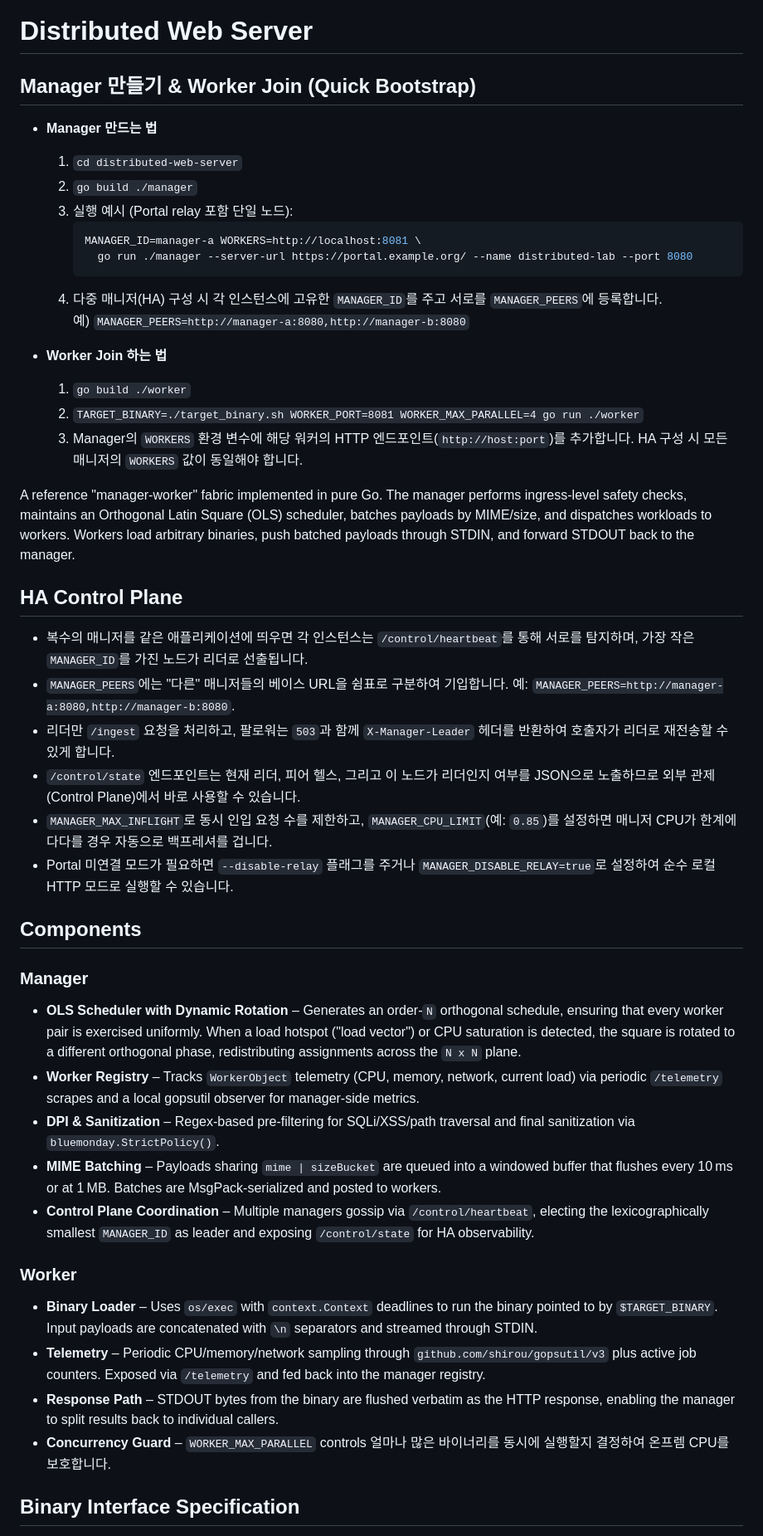
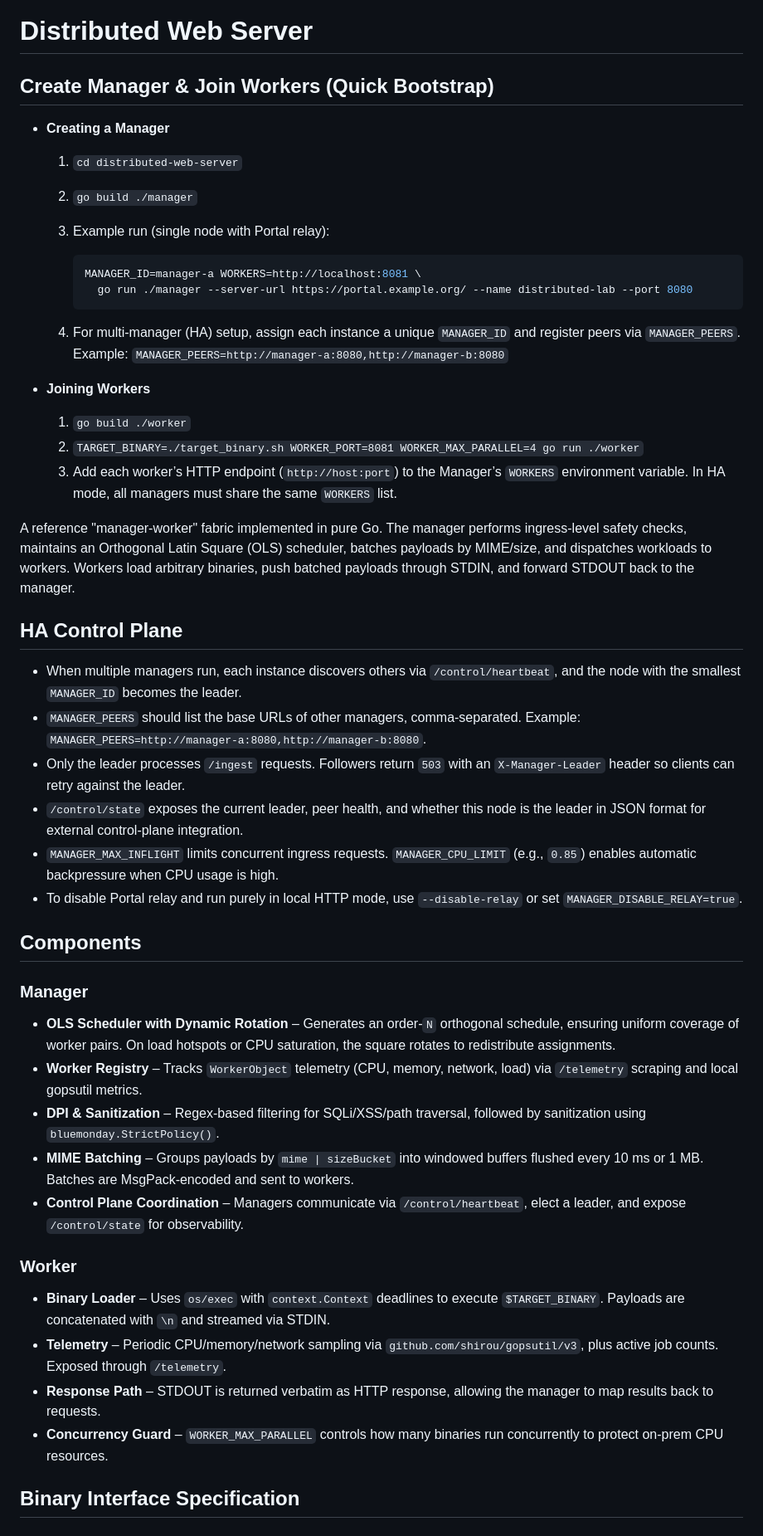
Before and after one commit to gosuda/portal-toys, a Markdown page: distributed-web-server/README.md, the part around one of its changes. Shown at 83% size. Drawn GitHub-style.

Commit message:
translate README.md

````diff
--- a/distributed-web-server/README.md
+++ b/distributed-web-server/README.md
@@ -1,48 +1,53 @@
 # Distributed Web Server
 
-## Manager 만들기 & Worker Join (Quick Bootstrap)
+## Create Manager & Join Workers (Quick Bootstrap)
 
-- **Manager 만드는 법**
+* **Creating a Manager**
+
   1. `cd distributed-web-server`
   2. `go build ./manager`
-  3. 실행 예시 (Portal relay 포함 단일 노드):
+  3. Example run (single node with Portal relay):
+
      ```bash
      MANAGER_ID=manager-a WORKERS=http://localhost:8081 \
        go run ./manager --server-url https://portal.example.org/ --name distributed-lab --port 8080
      ```
-  4. 다중 매니저(HA) 구성 시 각 인스턴스에 고유한 `MANAGER_ID`를 주고 서로를 `MANAGER_PEERS`에 등록합니다.
-     예) `MANAGER_PEERS=http://manager-a:8080,http://manager-b:8080`
+  4. For multi-manager (HA) setup, assign each instance a unique `MANAGER_ID` and register peers via `MANAGER_PEERS`.
+     Example: `MANAGER_PEERS=http://manager-a:8080,http://manager-b:8080`
 
-- **Worker Join 하는 법**
+* **Joining Workers**
+
   1. `go build ./worker`
   2. `TARGET_BINARY=./target_binary.sh WORKER_PORT=8081 WORKER_MAX_PARALLEL=4 go run ./worker`
-  3. Manager의 `WORKERS` 환경 변수에 해당 워커의 HTTP 엔드포인트(`http://host:port`)를 추가합니다. HA 구성 시 모든 매니저의 `WORKERS` 값이 동일해야 합니다.
+  3. Add each worker’s HTTP endpoint (`http://host:port`) to the Manager’s `WORKERS` environment variable. In HA mode, all managers must share the same `WORKERS` list.
 
 A reference "manager-worker" fabric implemented in pure Go. The manager performs ingress-level safety checks, maintains an Orthogonal Latin Square (OLS) scheduler, batches payloads by MIME/size, and dispatches workloads to workers. Workers load arbitrary binaries, push batched payloads through STDIN, and forward STDOUT back to the manager.
 
 ## HA Control Plane
 
-- 복수의 매니저를 같은 애플리케이션에 띄우면 각 인스턴스는 `/control/heartbeat`를 통해 서로를 탐지하며, 가장 작은 `MANAGER_ID`를 가진 노드가 리더로 선출됩니다.
-- `MANAGER_PEERS`에는 "다른" 매니저들의 베이스 URL을 쉼표로 구분하여 기입합니다. 예: `MANAGER_PEERS=http://manager-a:8080,http://manager-b:8080`.
-- 리더만 `/ingest` 요청을 처리하고, 팔로워는 `503`과 함께 `X-Manager-Leader` 헤더를 반환하여 호출자가 리더로 재전송할 수 있게 합니다.
-- `/control/state` 엔드포인트는 현재 리더, 피어 헬스, 그리고 이 노드가 리더인지 여부를 JSON으로 노출하므로 외부 관제(Control Plane)에서 바로 사용할 수 있습니다.
-- `MANAGER_MAX_INFLIGHT`로 동시 인입 요청 수를 제한하고, `MANAGER_CPU_LIMIT`(예: `0.85`)를 설정하면 매니저 CPU가 한계에 다다를 경우 자동으로 백프레셔를 겁니다.
-- Portal 미연결 모드가 필요하면 `--disable-relay` 플래그를 주거나 `MANAGER_DISABLE_RELAY=true`로 설정하여 순수 로컬 HTTP 모드로 실행할 수 있습니다.
+* When multiple managers run, each instance discovers others via `/control/heartbeat`, and the node with the smallest `MANAGER_ID` becomes the leader.
+* `MANAGER_PEERS` should list the base URLs of other managers, comma-separated. Example: `MANAGER_PEERS=http://manager-a:8080,http://manager-b:8080`.
+* Only the leader processes `/ingest` requests. Followers return `503` with an `X-Manager-Leader` header so clients can retry against the leader.
+* `/control/state` exposes the current leader, peer health, and whether this node is the leader in JSON format for external control-plane integration.
+* `MANAGER_MAX_INFLIGHT` limits concurrent ingress requests. `MANAGER_CPU_LIMIT` (e.g., `0.85`) enables automatic backpressure when CPU usage is high.
+* To disable Portal relay and run purely in local HTTP mode, use `--disable-relay` or set `MANAGER_DISABLE_RELAY=true`.
 
 ## Components
 
 ### Manager
-- **OLS Scheduler with Dynamic Rotation** – Generates an order-`N` orthogonal schedule, ensuring that every worker pair is exercised uniformly. When a load hotspot ("load vector") or CPU saturation is detected, the square is rotated to a different orthogonal phase, redistributing assignments across the `N x N` plane.
-- **Worker Registry** – Tracks `WorkerObject` telemetry (CPU, memory, network, current load) via periodic `/telemetry` scrapes and a local gopsutil observer for manager-side metrics.
-- **DPI & Sanitization** – Regex-based pre-filtering for SQLi/XSS/path traversal and final sanitization via `bluemonday.StrictPolicy()`.
-- **MIME Batching** – Payloads sharing `mime | sizeBucket` are queued into a windowed buffer that flushes every 10 ms or at 1 MB. Batches are MsgPack-serialized and posted to workers.
-- **Control Plane Coordination** – Multiple managers gossip via `/control/heartbeat`, electing the lexicographically smallest `MANAGER_ID` as leader and exposing `/control/state` for HA observability.
+
+* **OLS Scheduler with Dynamic Rotation** – Generates an order-`N` orthogonal schedule, ensuring uniform coverage of worker pairs. On load hotspots or CPU saturation, the square rotates to redistribute assignments.
+* **Worker Registry** – Tracks `WorkerObject` telemetry (CPU, memory, network, load) via `/telemetry` scraping and local gopsutil metrics.
+* **DPI & Sanitization** – Regex-based filtering for SQLi/XSS/path traversal, followed by sanitization using `bluemonday.StrictPolicy()`.
+* **MIME Batching** – Groups payloads by `mime | sizeBucket` into windowed buffers flushed every 10 ms or 1 MB. Batches are MsgPack-encoded and sent to workers.
+* **Control Plane Coordination** – Managers communicate via `/control/heartbeat`, elect a leader, and expose `/control/state` for observability.
 
 ### Worker
-- **Binary Loader** – Uses `os/exec` with `context.Context` deadlines to run the binary pointed to by `$TARGET_BINARY`. Input payloads are concatenated with `\n` separators and streamed through STDIN.
-- **Telemetry** – Periodic CPU/memory/network sampling through `github.com/shirou/gopsutil/v3` plus active job counters. Exposed via `/telemetry` and fed back into the manager registry.
-- **Response Path** – STDOUT bytes from the binary are flushed verbatim as the HTTP response, enabling the manager to split results back to individual callers.
-- **Concurrency Guard** – `WORKER_MAX_PARALLEL` controls 얼마나 많은 바이너리를 동시에 실행할지 결정하여 온프렘 CPU를 보호합니다.
+
+* **Binary Loader** – Uses `os/exec` with `context.Context` deadlines to execute `$TARGET_BINARY`. Payloads are concatenated with `\n` and streamed via STDIN.
+* **Telemetry** – Periodic CPU/memory/network sampling via `github.com/shirou/gopsutil/v3`, plus active job counts. Exposed through `/telemetry`.
+* **Response Path** – STDOUT is returned verbatim as HTTP response, allowing the manager to map results back to requests.
+* **Concurrency Guard** – `WORKER_MAX_PARALLEL` controls how many binaries run concurrently to protect on-prem CPU resources.
 
 ## Binary Interface Specification
 
````
Also changed, not shown: other parts of distributed-web-server/README.md (+46 -33 lines), distributed-web-server/README.ko.md (added, +147 -0 lines).
